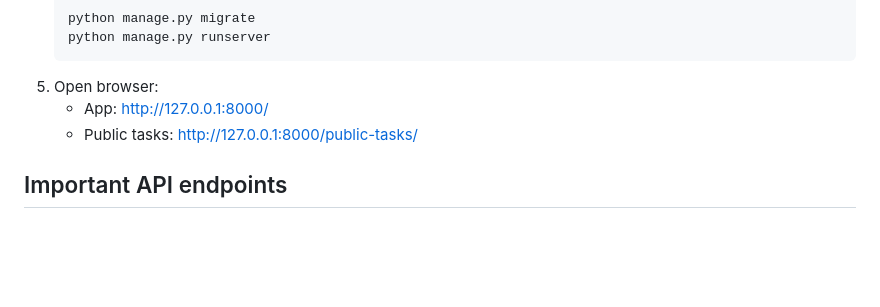
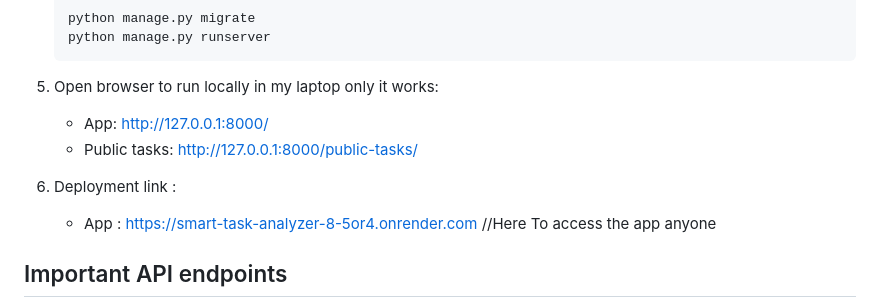
Before and after one commit to vaishnavithanneru/Task-Analyzer, a Markdown page: README.md, the part around the change. GitHub-like rendering; blank space fills up the shorter version.

````diff
--- a/README.md
+++ b/README.md
@@ -29,9 +29,12 @@ Smart Task Analyzer is a Django + JS + Python + HTML + CSS app that computes pri
    python manage.py migrate
    python manage.py runserver
    ```
-5. Open browser:
+5. Open browser to run locally in my laptop only it works:
    - App: http://127.0.0.1:8000/
    - Public tasks: http://127.0.0.1:8000/public-tasks/
+
+6. Deployment link :
+   - App : https://smart-task-analyzer-8-5or4.onrender.com //Here To access the app anyone
 
 ## Important API endpoints
 - GET /api/tasks/all/ — all saved tasks
````
